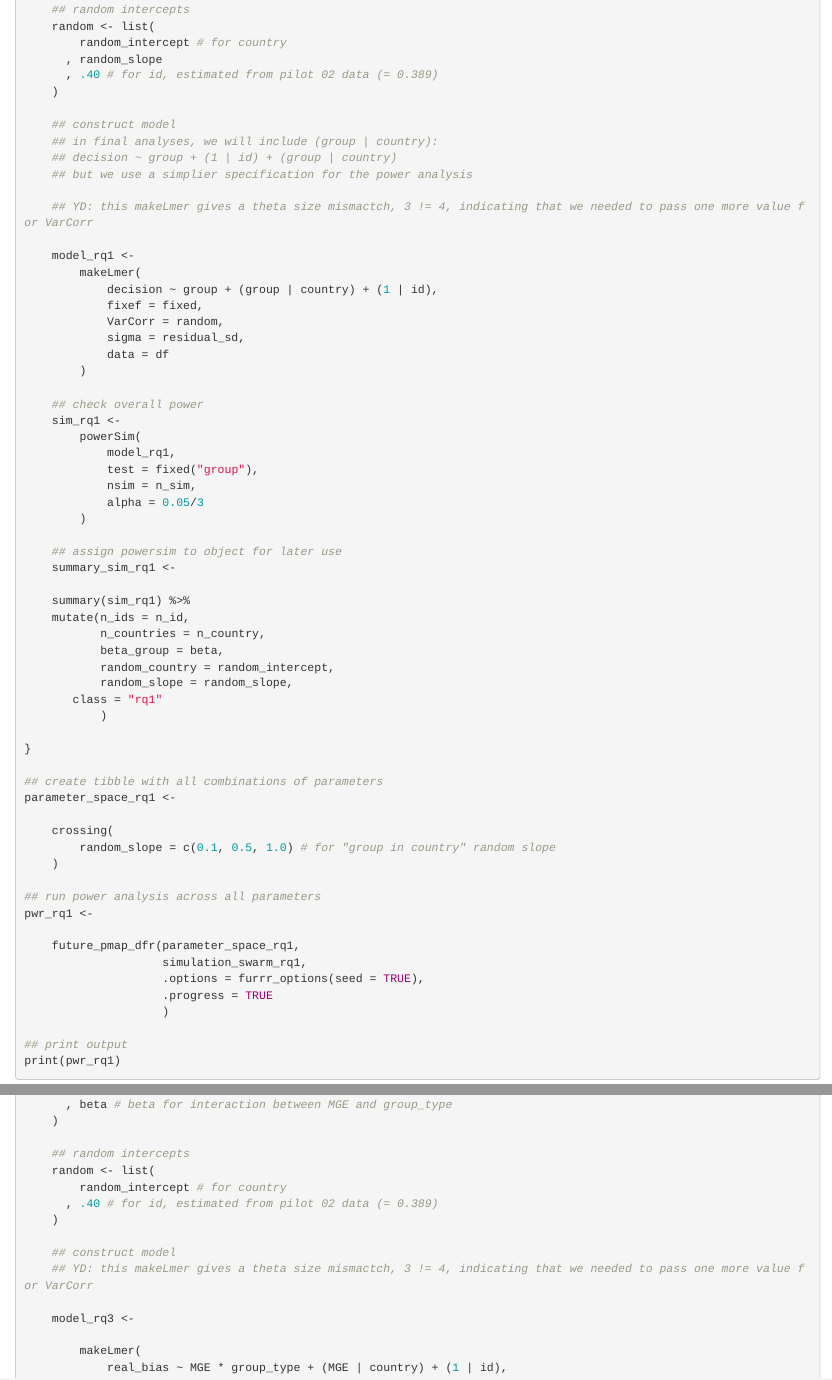
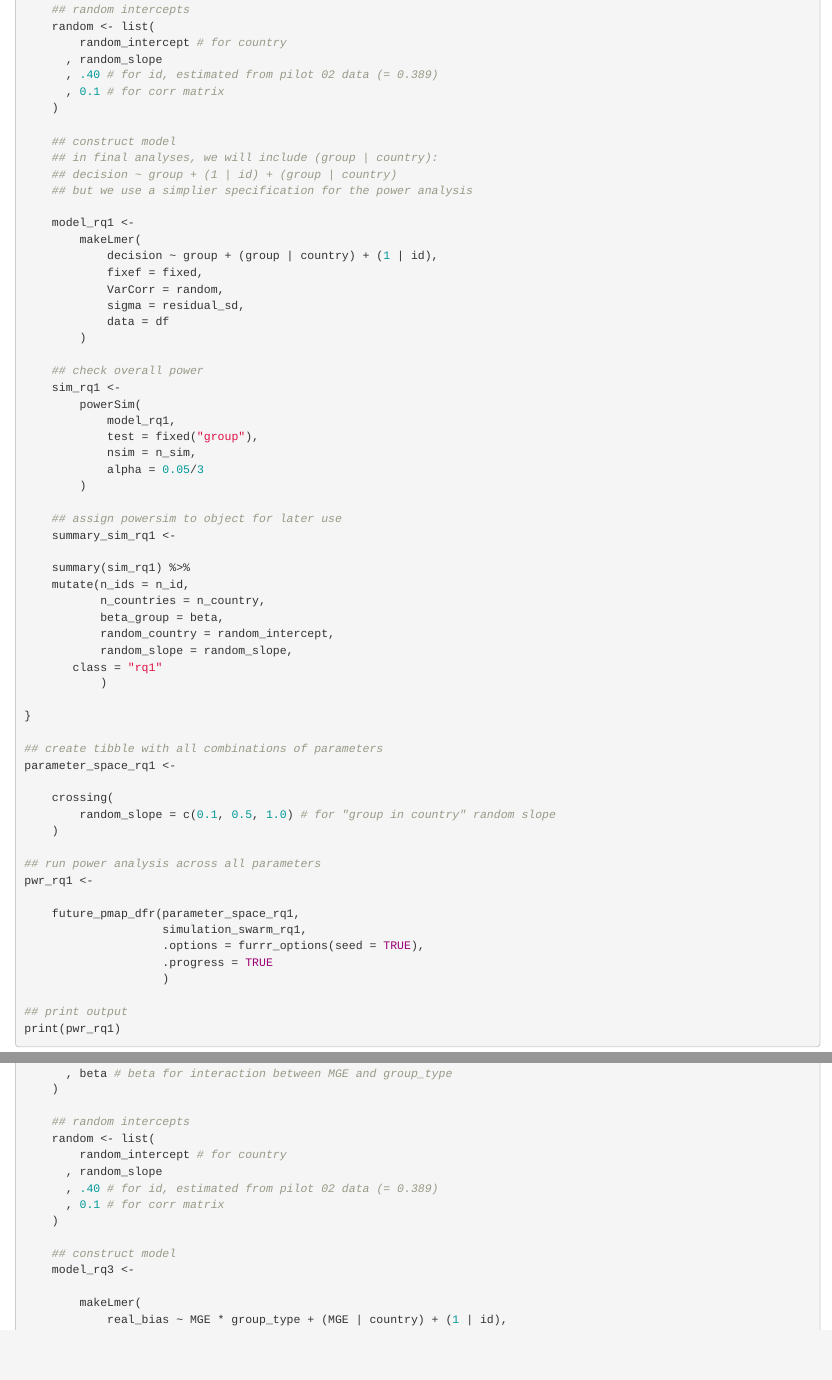
Before and after one commit to adamrkenny/psa008, an R Markdown document (analysis/analysis-power-example.Rmd): the page in a window 1100 px wide, from 3290 px down, and a second part further down, joined at a grey line. Rendered offline with R 4.5, knitr and Pandoc, with nearby package versions.

Commit message:
Added missing var-covar matrix info.

```diff
--- a/analysis/analysis-power-example.Rmd
+++ b/analysis/analysis-power-example.Rmd
@@ -121,14 +121,13 @@ simulation_swarm_rq1 <- function(n_ids = 200, n_countries = 40, beta = 0.19, ran
         random_intercept # for country
       , random_slope
       , .40 # for id, estimated from pilot 02 data (= 0.389)
+      , 0.1 # for corr matrix
     )
 
     ## construct model
     ## in final analyses, we will include (group | country):
     ## decision ~ group + (1 | id) + (group | country)
     ## but we use a simplier specification for the power analysis
-
-    ## YD: this makeLmer gives a theta size mismactch, 3 != 4, indicating that we needed to pass one more value for VarCorr
 
     model_rq1 <-
         makeLmer(
@@ -300,12 +299,12 @@ simulation_swarm_rq3 <- function(n_ids = 200, n_countries = 40, beta = 0.1, rand
     ## random intercepts
     random <- list(
         random_intercept # for country
+      , random_slope
       , .40 # for id, estimated from pilot 02 data (= 0.389)
+      , 0.1 # for corr matrix
     )
 
     ## construct model
-    ## YD: this makeLmer gives a theta size mismactch, 3 != 4, indicating that we needed to pass one more value for VarCorr
-
     model_rq3 <-
 
         makeLmer(
```
